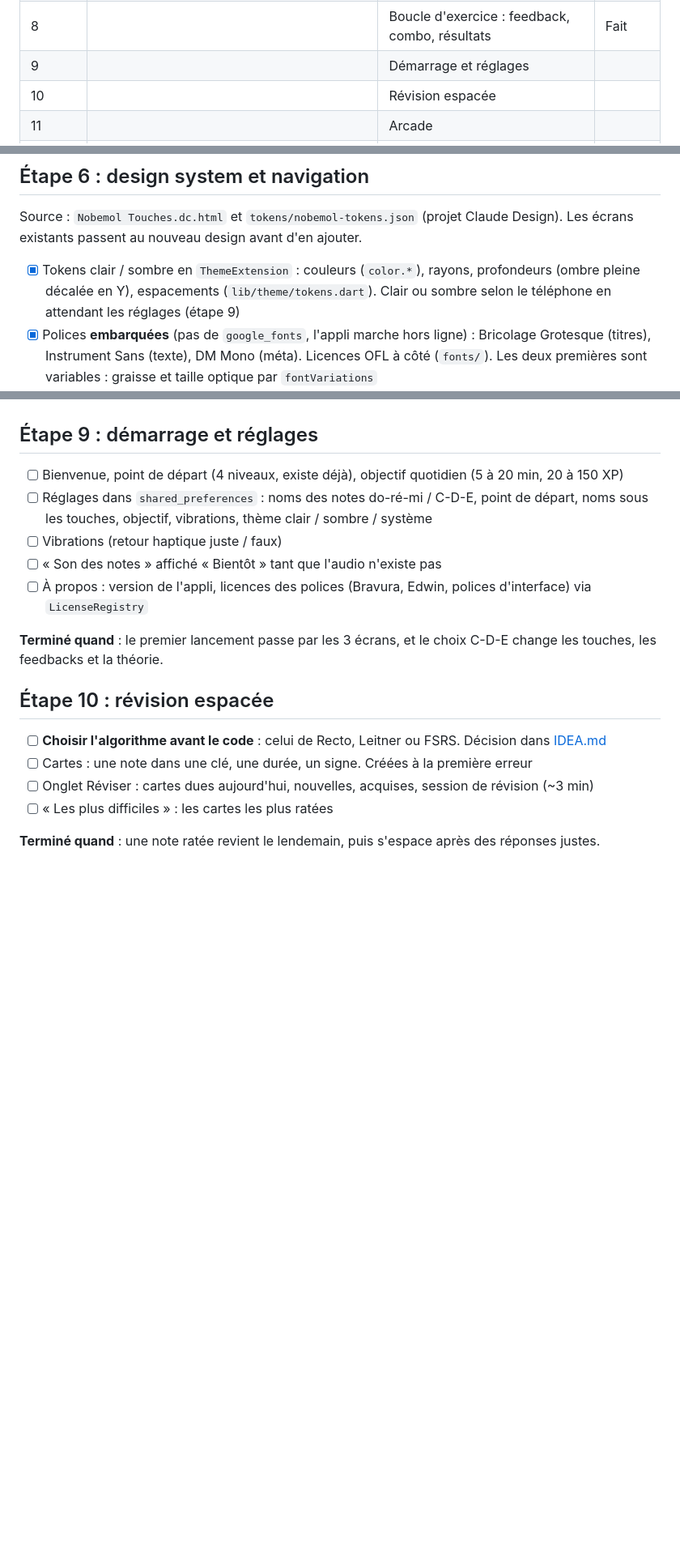
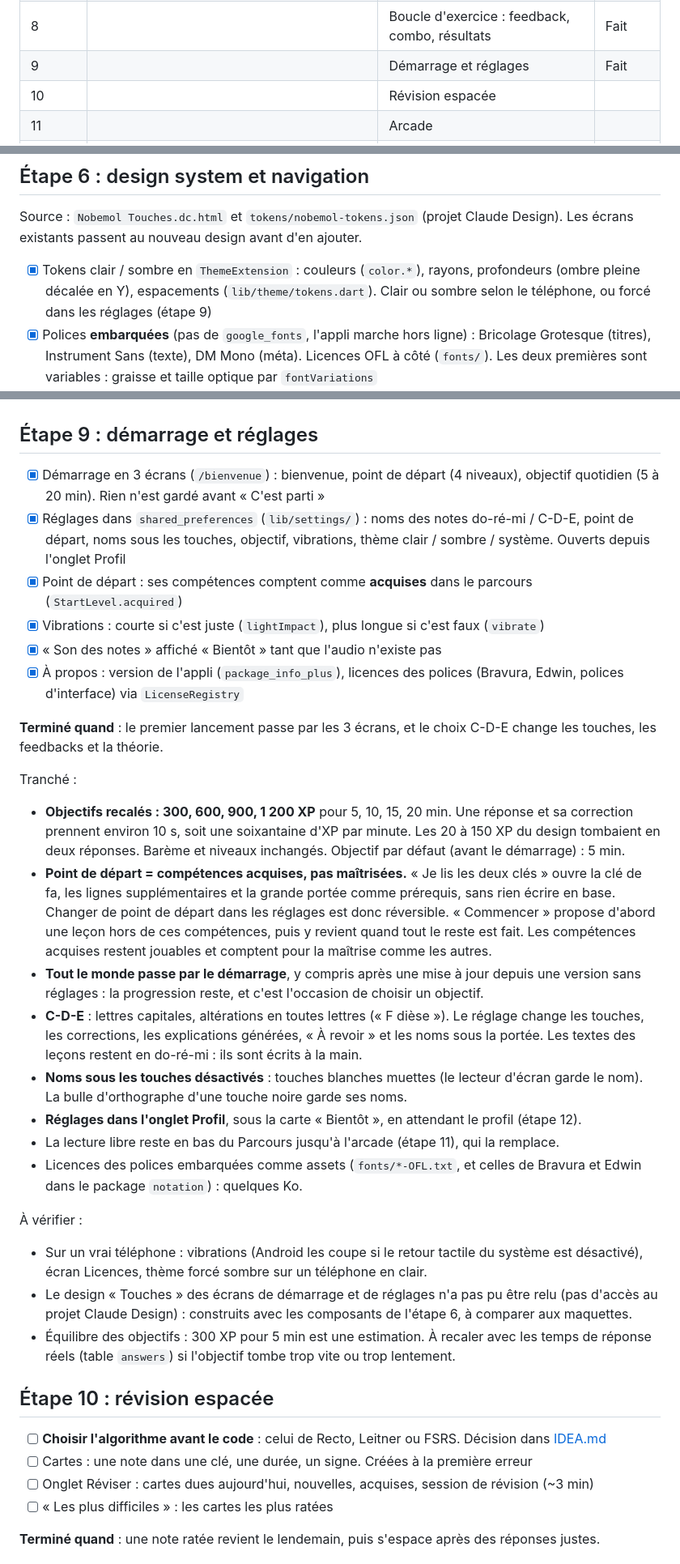
Before and after one commit to CallMeTrinity/nobemol, a Markdown page: ROADMAP.md, 3 parts joined by grey strips. Shown at 81% size. GitHub-like rendering; blank space fills up the shorter version.

Commit message:
docs: roadmap step 9 progress

```diff
--- a/ROADMAP.md
+++ b/ROADMAP.md
@@ -21,7 +21,7 @@ Les étapes 6 à 12 viennent du design « Touches » (Claude Design, tour 2) : t
 | 6 | Halo de cible, noms sous les notes | Design system, clavier, navigation à 4 onglets | Fait |
 | 7 | | Progression persistée : XP, niveaux, parcours | Fait |
 | 8 | | Boucle d'exercice : feedback, combo, résultats | Fait |
-| 9 | | Démarrage et réglages | |
+| 9 | | Démarrage et réglages | Fait |
 | 10 | | Révision espacée | |
 | 11 | | Arcade | |
 | 12 | | Profil, statistiques, succès, sauvegarde | |
@@ -141,7 +141,7 @@ Une release par version, publiée sur GitHub Releases avec l'APK signé (workflo
 
 Source : `Nobemol Touches.dc.html` et `tokens/nobemol-tokens.json` (projet Claude Design). Les écrans existants passent au nouveau design avant d'en ajouter.
 
-- [x] Tokens clair / sombre en `ThemeExtension` : couleurs (`color.*`), rayons, profondeurs (ombre pleine décalée en Y), espacements (`lib/theme/tokens.dart`). Clair ou sombre selon le téléphone en attendant les réglages (étape 9)
+- [x] Tokens clair / sombre en `ThemeExtension` : couleurs (`color.*`), rayons, profondeurs (ombre pleine décalée en Y), espacements (`lib/theme/tokens.dart`). Clair ou sombre selon le téléphone, ou forcé dans les réglages (étape 9)
 - [x] Polices **embarquées** (pas de `google_fonts`, l'appli marche hors ligne) : Bricolage Grotesque (titres), Instrument Sans (texte), DM Mono (méta). Licences OFL à côté (`fonts/`). Les deux premières sont variables : graisse et taille optique par `fontVariations`
 - [x] Composants : bouton à ombre pleine (repos, appui, juste, faux, inactif), tuile, chip, carte réponse (`lib/ui/`)
 - [x] **Clavier** : 7 touches blanches do à si, 5 noires (inactives sans altérations), états juste / faux / appuyé
@@ -221,13 +221,31 @@ Tranché :
 
 ## Étape 9 : démarrage et réglages
 
-- [ ] Bienvenue, point de départ (4 niveaux, existe déjà), objectif quotidien (5 à 20 min, 20 à 150 XP)
-- [ ] Réglages dans `shared_preferences` : noms des notes do-ré-mi / C-D-E, point de départ, noms sous les touches, objectif, vibrations, thème clair / sombre / système
-- [ ] Vibrations (retour haptique juste / faux)
-- [ ] « Son des notes » affiché « Bientôt » tant que l'audio n'existe pas
-- [ ] À propos : version de l'appli, licences des polices (Bravura, Edwin, polices d'interface) via `LicenseRegistry`
+- [x] Démarrage en 3 écrans (`/bienvenue`) : bienvenue, point de départ (4 niveaux), objectif quotidien (5 à 20 min). Rien n'est gardé avant « C'est parti »
+- [x] Réglages dans `shared_preferences` (`lib/settings/`) : noms des notes do-ré-mi / C-D-E, point de départ, noms sous les touches, objectif, vibrations, thème clair / sombre / système. Ouverts depuis l'onglet Profil
+- [x] Point de départ : ses compétences comptent comme **acquises** dans le parcours (`StartLevel.acquired`)
+- [x] Vibrations : courte si c'est juste (`lightImpact`), plus longue si c'est faux (`vibrate`)
+- [x] « Son des notes » affiché « Bientôt » tant que l'audio n'existe pas
+- [x] À propos : version de l'appli (`package_info_plus`), licences des polices (Bravura, Edwin, polices d'interface) via `LicenseRegistry`
 
 **Terminé quand** : le premier lancement passe par les 3 écrans, et le choix C-D-E change les touches, les feedbacks et la théorie.
+
+Tranché :
+
+- **Objectifs recalés : 300, 600, 900, 1 200 XP** pour 5, 10, 15, 20 min. Une réponse et sa correction prennent environ 10 s, soit une soixantaine d'XP par minute. Les 20 à 150 XP du design tombaient en deux réponses. Barème et niveaux inchangés. Objectif par défaut (avant le démarrage) : 5 min.
+- **Point de départ = compétences acquises, pas maîtrisées.** « Je lis les deux clés » ouvre la clé de fa, les lignes supplémentaires et la grande portée comme prérequis, sans rien écrire en base. Changer de point de départ dans les réglages est donc réversible. « Commencer » propose d'abord une leçon hors de ces compétences, puis y revient quand tout le reste est fait. Les compétences acquises restent jouables et comptent pour la maîtrise comme les autres.
+- **Tout le monde passe par le démarrage**, y compris après une mise à jour depuis une version sans réglages : la progression reste, et c'est l'occasion de choisir un objectif.
+- **C-D-E** : lettres capitales, altérations en toutes lettres (« F dièse »). Le réglage change les touches, les corrections, les explications générées, « À revoir » et les noms sous la portée. Les textes des leçons restent en do-ré-mi : ils sont écrits à la main.
+- **Noms sous les touches désactivés** : touches blanches muettes (le lecteur d'écran garde le nom). La bulle d'orthographe d'une touche noire garde ses noms.
+- **Réglages dans l'onglet Profil**, sous la carte « Bientôt », en attendant le profil (étape 12).
+- La lecture libre reste en bas du Parcours jusqu'à l'arcade (étape 11), qui la remplace.
+- Licences des polices embarquées comme assets (`fonts/*-OFL.txt`, et celles de Bravura et Edwin dans le package `notation`) : quelques Ko.
+
+À vérifier :
+
+- Sur un vrai téléphone : vibrations (Android les coupe si le retour tactile du système est désactivé), écran Licences, thème forcé sombre sur un téléphone en clair.
+- Le design « Touches » des écrans de démarrage et de réglages n'a pas pu être relu (pas d'accès au projet Claude Design) : construits avec les composants de l'étape 6, à comparer aux maquettes.
+- Équilibre des objectifs : 300 XP pour 5 min est une estimation. À recaler avec les temps de réponse réels (table `answers`) si l'objectif tombe trop vite ou trop lentement.
 
 ## Étape 10 : révision espacée
 
```
Also changed, not shown: other parts of ROADMAP.md (+2 -2 lines), CHANGELOG.md (+6 -0 lines).
